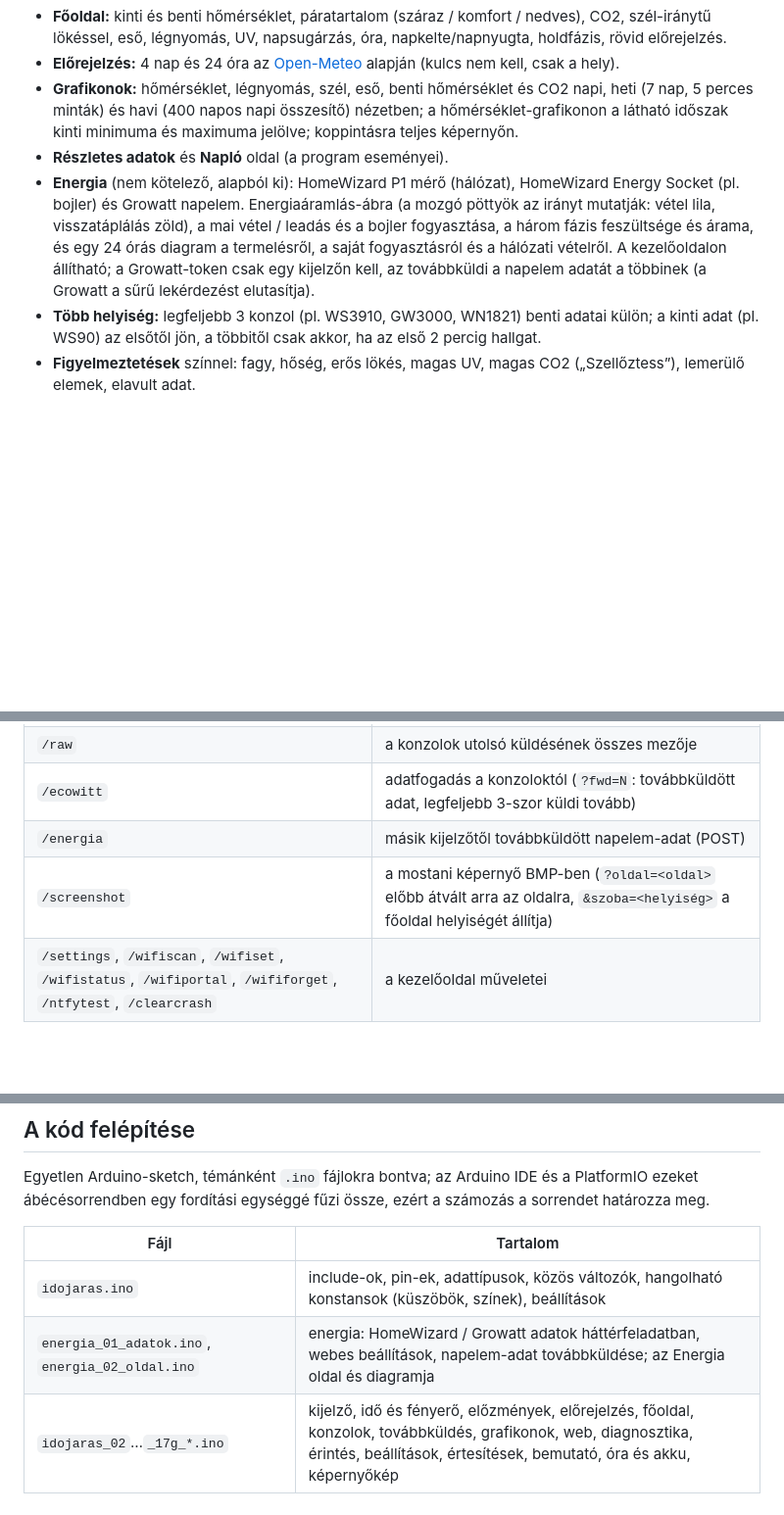
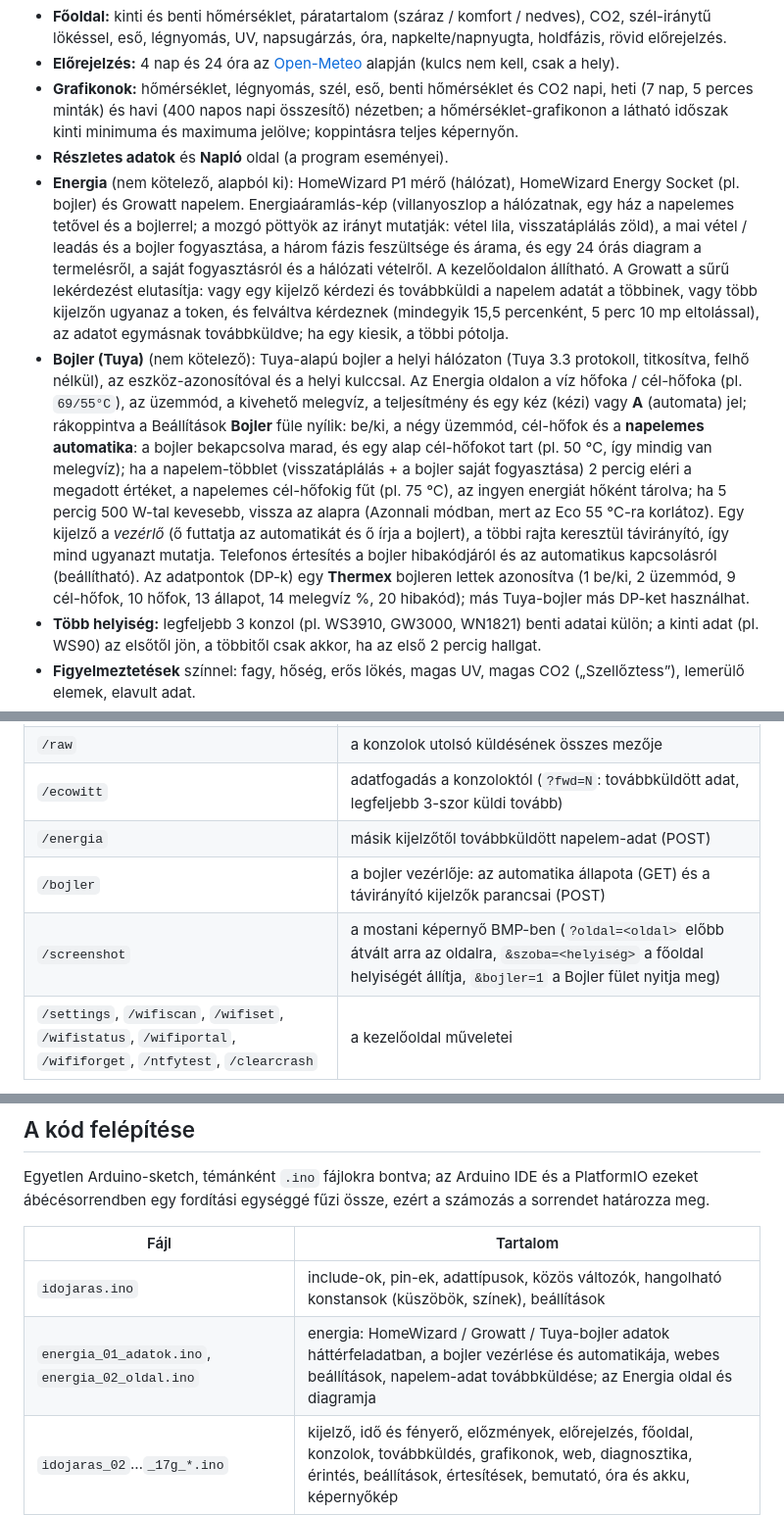
Before and after one commit to losy58/Ecowitt-Weather-Display, a Markdown page: README.hu.md, 3 parts joined by grey strips. Shown at 98% size. Rendered like a GitHub page; blank space fills up the shorter version.

```diff
--- a/README.hu.md
+++ b/README.hu.md
@@ -47,10 +51,22 @@ Fényképek a kijelzőről bemutató módban (kitalált adatok, angol felület).
   jelölve; koppintásra teljes képernyőn.
 - **Részletes adatok** és **Napló** oldal (a program eseményei).
 - **Energia** (nem kötelező, alapból ki): HomeWizard P1 mérő (hálózat), HomeWizard Energy Socket (pl. bojler) és
-  Growatt napelem. Energiaáramlás-ábra (a mozgó pöttyök az irányt mutatják: vétel lila, visszatáplálás zöld), a mai vétel /
-  leadás és a bojler fogyasztása, a három fázis feszültsége és árama, és egy 24 órás diagram a termelésről, a saját
-  fogyasztásról és a hálózati vételről. A kezelőoldalon állítható; a Growatt-token csak egy kijelzőn kell, az továbbküldi
-  a napelem adatát a többinek (a Growatt a sűrű lekérdezést elutasítja).
+  Growatt napelem. Energiaáramlás-kép (villanyoszlop a hálózatnak, egy ház a napelemes tetővel és a bojlerrel; a mozgó
+  pöttyök az irányt mutatják: vétel lila, visszatáplálás zöld), a mai vétel / leadás és a bojler fogyasztása, a három fázis
+  feszültsége és árama, és egy 24 órás diagram a termelésről, a saját fogyasztásról és a hálózati vételről. A kezelőoldalon
+  állítható. A Growatt a sűrű lekérdezést elutasítja: vagy egy kijelző kérdezi és továbbküldi a napelem adatát a többinek,
+  vagy több kijelzőn ugyanaz a token, és felváltva kérdeznek (mindegyik 15,5 percenként, 5 perc 10 mp eltolással), az adatot
+  egymásnak továbbküldve; ha egy kiesik, a többi pótolja.
+- **Bojler (Tuya)** (nem kötelező): Tuya-alapú bojler a helyi hálózaton (Tuya 3.3 protokoll, titkosítva, felhő nélkül), az
+  eszköz-azonosítóval és a helyi kulccsal. Az Energia oldalon a víz hőfoka / cél-hőfoka (pl. `69/55°C`), az üzemmód, a
+  kivehető melegvíz, a teljesítmény és egy kéz (kézi) vagy **A** (automata) jel; rákoppintva a Beállítások **Bojler** füle
+  nyílik: be/ki, a négy üzemmód, cél-hőfok és a **napelemes automatika**: a bojler bekapcsolva marad, és egy alap
+  cél-hőfokot tart (pl. 50 °C, így mindig van melegvíz); ha a napelem-többlet (visszatáplálás + a bojler saját fogyasztása)
+  2 percig eléri a megadott értéket, a napelemes cél-hőfokig fűt (pl. 75 °C), az ingyen energiát hőként tárolva; ha 5 percig
+  500 W-tal kevesebb, vissza az alapra (Azonnali módban, mert az Eco 55 °C-ra korlátoz). Egy kijelző a *vezérlő* (ő futtatja az automatikát és ő írja a bojlert), a többi rajta
+  keresztül távirányító, így mind ugyanazt mutatja. Telefonos értesítés a bojler hibakódjáról és az automatikus
+  kapcsolásról (beállítható). Az adatpontok (DP-k) egy **Thermex** bojleren lettek azonosítva (1 be/ki, 2 üzemmód, 9
+  cél-hőfok, 10 hőfok, 13 állapot, 14 melegvíz %, 20 hibakód); más Tuya-bojler más DP-ket használhat.
 - **Több helyiség:** legfeljebb 3 konzol (pl. WS3910, GW3000, WN1821) benti adatai külön; a kinti adat (pl. WS90) az
   elsőtől jön, a többitől csak akkor, ha az első 2 percig hallgat.
 - **Figyelmeztetések** színnel: fagy, hőség, erős lökés, magas UV, magas CO2 („Szellőztess”), lemerülő elemek,
@@ -179,7 +195,8 @@ Később a frissítés OTA-n is megy: a `.pio/build/<környezet>/firmware.bin` f
 | `/raw` | a konzolok utolsó küldésének összes mezője |
 | `/ecowitt` | adatfogadás a konzoloktól (`?fwd=N`: továbbküldött adat, legfeljebb 3-szor küldi tovább) |
 | `/energia` | másik kijelzőtől továbbküldött napelem-adat (POST) |
-| `/screenshot` | a mostani képernyő BMP-ben (`?oldal=<oldal>` előbb átvált arra az oldalra, `&szoba=<helyiség>` a főoldal helyiségét állítja) |
+| `/bojler` | a bojler vezérlője: az automatika állapota (GET) és a távirányító kijelzők parancsai (POST) |
+| `/screenshot` | a mostani képernyő BMP-ben (`?oldal=<oldal>` előbb átvált arra az oldalra, `&szoba=<helyiség>` a főoldal helyiségét állítja, `&bojler=1` a Bojler fület nyitja meg) |
 | `/settings`, `/wifiscan`, `/wifiset`, `/wifistatus`, `/wifiportal`, `/wififorget`, `/ntfytest`, `/clearcrash` | a kezelőoldal műveletei |
 
 A kezelőoldal jelszava a beállításoknál adható meg; jelszó nélkül a helyi hálózaton bárki eléri. A kijelzőt ne tedd
@@ -193,7 +210,7 @@ egy fordítási egységgé fűzi össze, ezért a számozás a sorrendet határo
 | Fájl | Tartalom |
 |---|---|
 | `idojaras.ino` | include-ok, pin-ek, adattípusok, közös változók, hangolható konstansok (küszöbök, színek), beállítások |
-| `energia_01_adatok.ino`, `energia_02_oldal.ino` | energia: HomeWizard / Growatt adatok háttérfeladatban, webes beállítások, napelem-adat továbbküldése; az Energia oldal és diagramja |
+| `energia_01_adatok.ino`, `energia_02_oldal.ino` | energia: HomeWizard / Growatt / Tuya-bojler adatok háttérfeladatban, a bojler vezérlése és automatikája, webes beállítások, napelem-adat továbbküldése; az Energia oldal és diagramja |
 | `idojaras_02`…`_17g_*.ino` | kijelző, idő és fényerő, előzmények, előrejelzés, főoldal, konzolok, továbbküldés, grafikonok, web, diagnosztika, érintés, beállítások, értesítések, bemutató, óra és akku, képernyőkép |
 | `idojaras_18_setup_loop.ino` | a felület felépítése, indulás, főciklus |
 | `wifi_manager.cpp/.h` | WiFi-kapcsolódás és beállító hálózat |
```
Also changed, not shown: other parts of README.hu.md (+5 -0 lines), CLAUDE.md (+8 -3 lines), README.md (+26 -6 lines), docs/kepek/energy.jpg (added), docs/kepek/water-heater.jpg (added), 5 other files.
